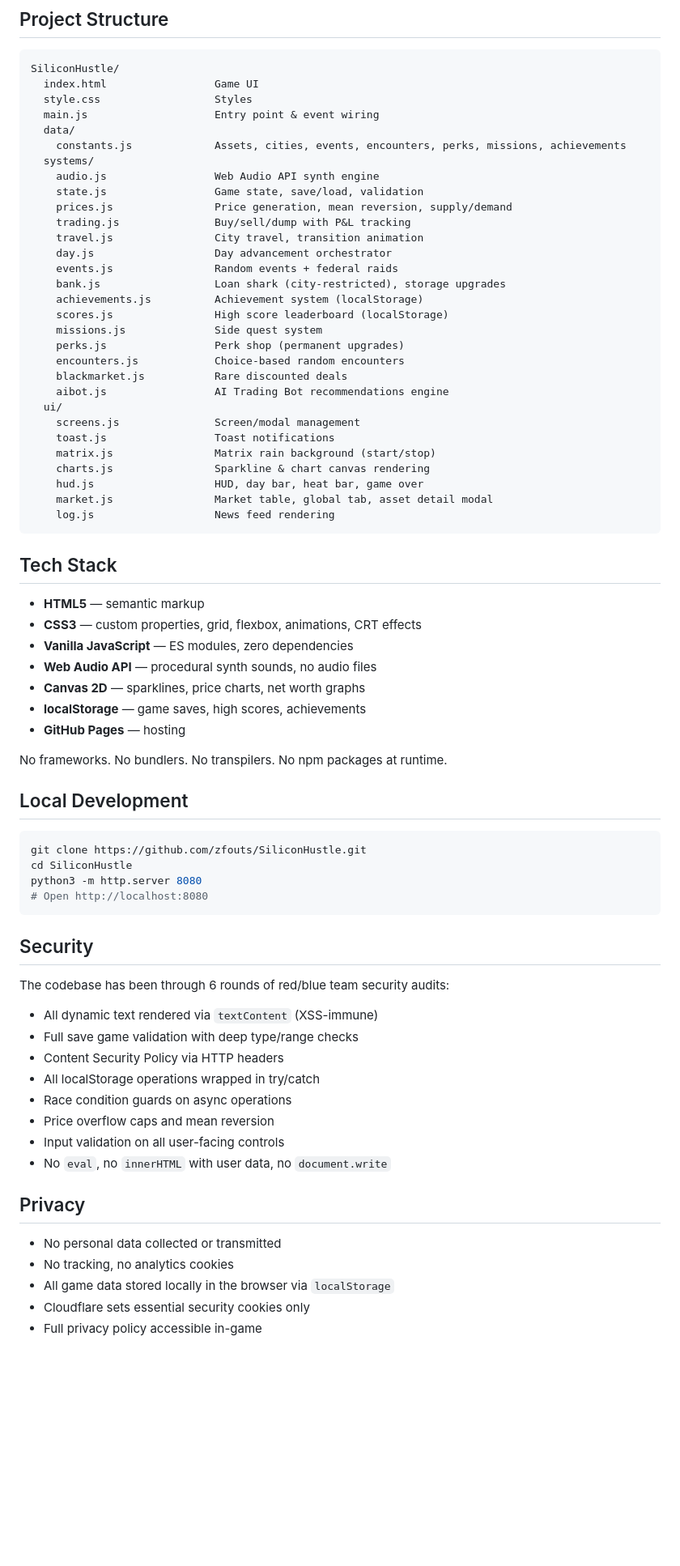
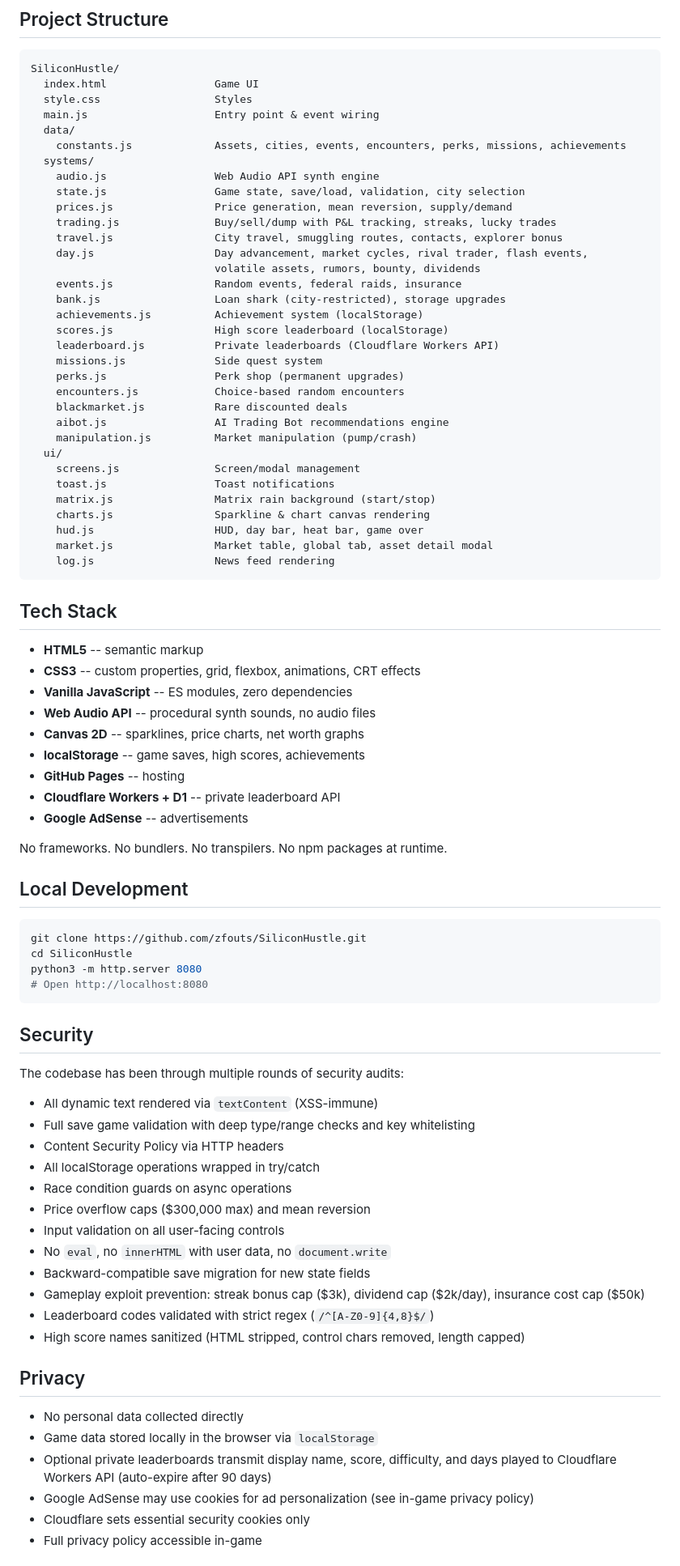
Before and after one commit to zfouts/SiliconHustle, a Markdown page: README.md, the part around one of its changes. Shown at 81% size. GitHub-like rendering; blank space fills up the shorter version.

```diff
--- a/README.md
+++ b/README.md
@@ -185,20 +261,23 @@ SiliconHustle/
     constants.js             Assets, cities, events, encounters, perks, missions, achievements
   systems/
     audio.js                 Web Audio API synth engine
-    state.js                 Game state, save/load, validation
+    state.js                 Game state, save/load, validation, city selection
     prices.js                Price generation, mean reversion, supply/demand
-    trading.js               Buy/sell/dump with P&L tracking
-    travel.js                City travel, transition animation
-    day.js                   Day advancement orchestrator
-    events.js                Random events + federal raids
+    trading.js               Buy/sell/dump with P&L tracking, streaks, lucky trades
+    travel.js                City travel, smuggling routes, contacts, explorer bonus
+    day.js                   Day advancement, market cycles, rival trader, flash events,
+                             volatile assets, rumors, bounty, dividends
+    events.js                Random events, federal raids, insurance
     bank.js                  Loan shark (city-restricted), storage upgrades
     achievements.js          Achievement system (localStorage)
     scores.js                High score leaderboard (localStorage)
+    leaderboard.js           Private leaderboards (Cloudflare Workers API)
     missions.js              Side quest system
     perks.js                 Perk shop (permanent upgrades)
     encounters.js            Choice-based random encounters
     blackmarket.js           Rare discounted deals
     aibot.js                 AI Trading Bot recommendations engine
+    manipulation.js          Market manipulation (pump/crash)
   ui/
     screens.js               Screen/modal management
     toast.js                 Toast notifications
@@ -211,13 +290,15 @@ SiliconHustle/
 
 ## Tech Stack
 
-- **HTML5** — semantic markup
-- **CSS3** — custom properties, grid, flexbox, animations, CRT effects
-- **Vanilla JavaScript** — ES modules, zero dependencies
-- **Web Audio API** — procedural synth sounds, no audio files
-- **Canvas 2D** — sparklines, price charts, net worth graphs
-- **localStorage** — game saves, high scores, achievements
-- **GitHub Pages** — hosting
+- **HTML5** -- semantic markup
+- **CSS3** -- custom properties, grid, flexbox, animations, CRT effects
+- **Vanilla JavaScript** -- ES modules, zero dependencies
+- **Web Audio API** -- procedural synth sounds, no audio files
+- **Canvas 2D** -- sparklines, price charts, net worth graphs
+- **localStorage** -- game saves, high scores, achievements
+- **GitHub Pages** -- hosting
+- **Cloudflare Workers + D1** -- private leaderboard API
+- **Google AdSense** -- advertisements
 
 No frameworks. No bundlers. No transpilers. No npm packages at runtime.
 
@@ -232,22 +313,27 @@ python3 -m http.server 8080
 
 ## Security
 
-The codebase has been through 6 rounds of red/blue team security audits:
+The codebase has been through multiple rounds of security audits:
 
 - All dynamic text rendered via `textContent` (XSS-immune)
-- Full save game validation with deep type/range checks
+- Full save game validation with deep type/range checks and key whitelisting
 - Content Security Policy via HTTP headers
 - All localStorage operations wrapped in try/catch
 - Race condition guards on async operations
-- Price overflow caps and mean reversion
+- Price overflow caps ($300,000 max) and mean reversion
 - Input validation on all user-facing controls
 - No `eval`, no `innerHTML` with user data, no `document.write`
+- Backward-compatible save migration for new state fields
+- Gameplay exploit prevention: streak bonus cap ($3k), dividend cap ($2k/day), insurance cost cap ($50k)
+- Leaderboard codes validated with strict regex (`/^[A-Z0-9]{4,8}$/`)
+- High score names sanitized (HTML stripped, control chars removed, length capped)
 
 ## Privacy
 
-- No personal data collected or transmitted
-- No tracking, no analytics cookies
-- All game data stored locally in the browser via `localStorage`
+- No personal data collected directly
+- Game data stored locally in the browser via `localStorage`
+- Optional private leaderboards transmit display name, score, difficulty, and days played to Cloudflare Workers API (auto-expire after 90 days)
+- Google AdSense may use cookies for ad personalization (see in-game privacy policy)
 - Cloudflare sets essential security cookies only
 - Full privacy policy accessible in-game
 
```
Also changed, not shown: other parts of README.md (+104 -28 lines).
